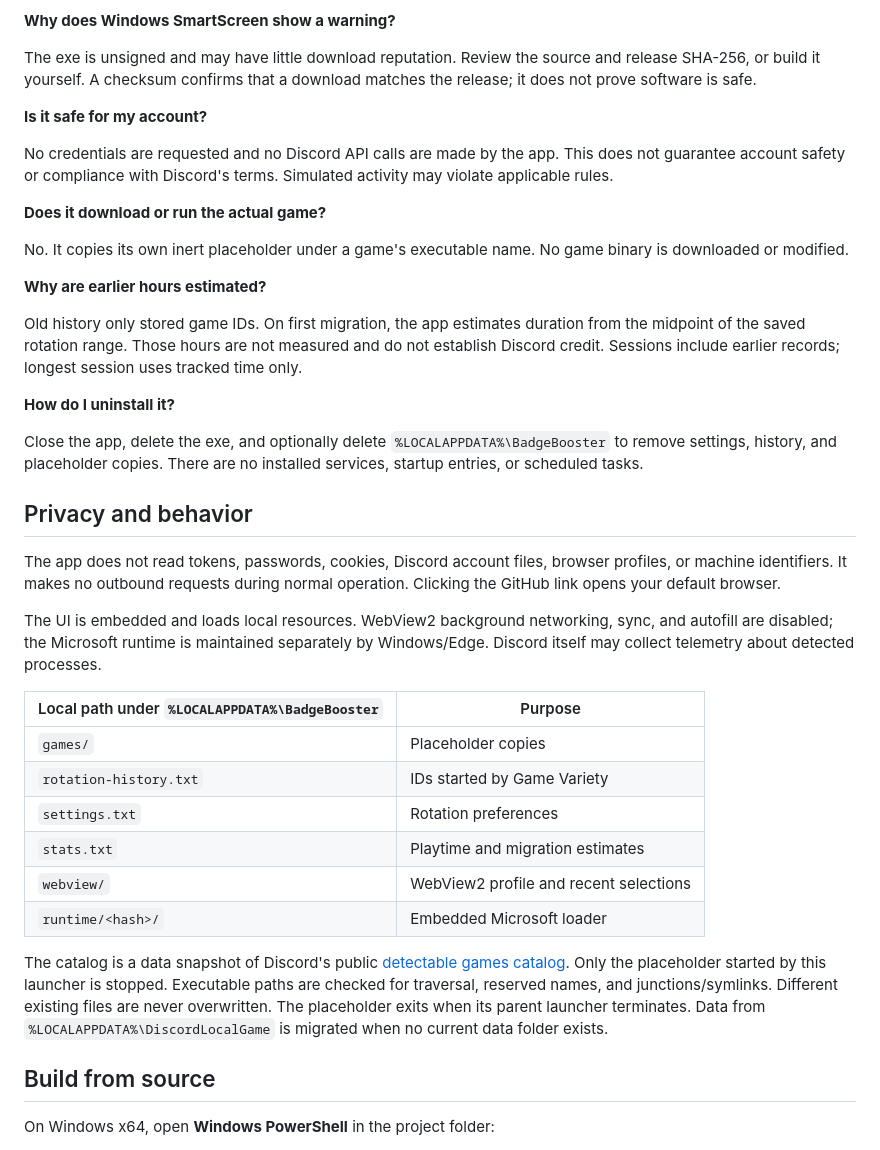
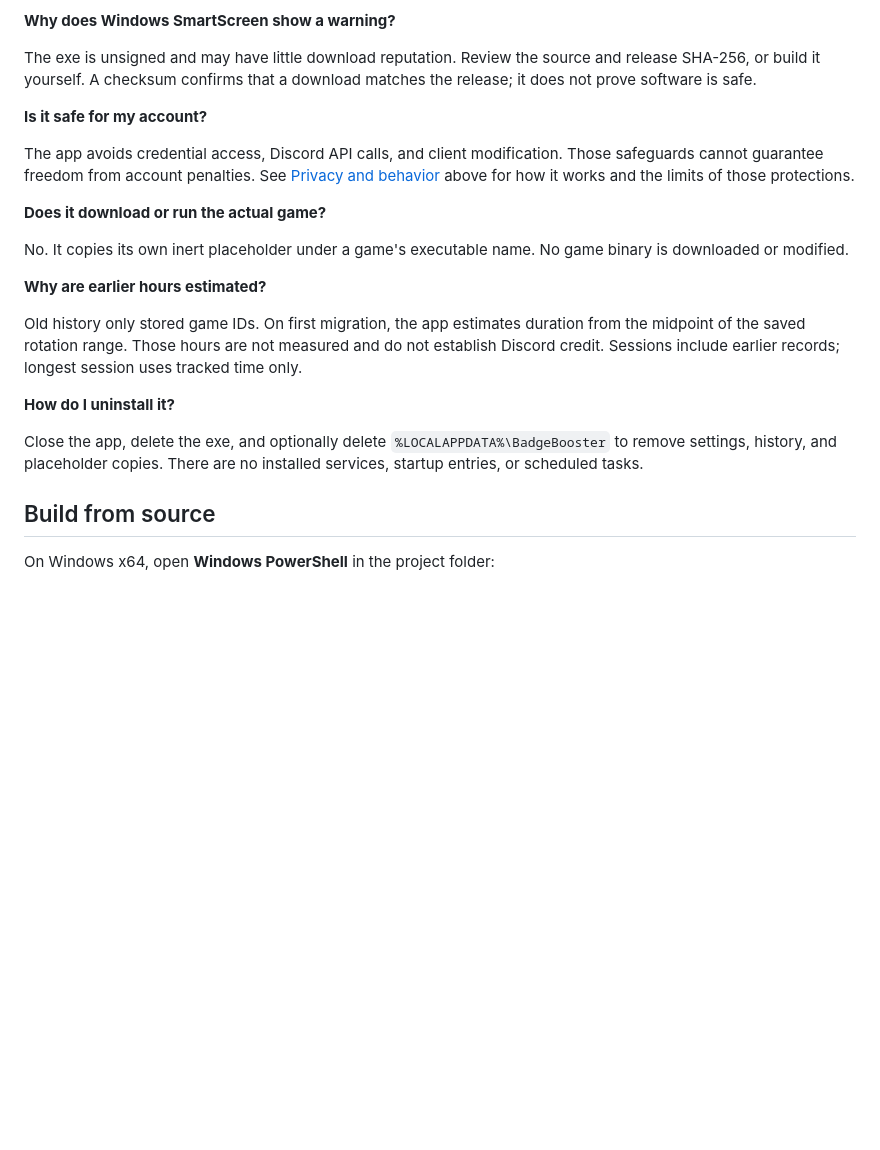
Before and after one commit to Basirian/discord-badge-booster, a Markdown page: README.md, the part around one of its changes. Drawn GitHub-style; blank space fills up the shorter version.

```diff
--- a/README.md
+++ b/README.md
@@ -85,7 +112,7 @@ The exe is unsigned and may have little download reputation. Review the source a
 
 **Is it safe for my account?**
 
-No credentials are requested and no Discord API calls are made by the app. This does not guarantee account safety or compliance with Discord's terms. Simulated activity may violate applicable rules.
+The app avoids credential access, Discord API calls, and client modification. Those safeguards cannot guarantee freedom from account penalties. See [Privacy and behavior](#privacy-and-behavior) above for how it works and the limits of those protections.
 
 **Does it download or run the actual game?**
 
@@ -98,23 +125,6 @@ Old history only stored game IDs. On first migration, the app estimates duration
 **How do I uninstall it?**
 
 Close the app, delete the exe, and optionally delete `%LOCALAPPDATA%\BadgeBooster` to remove settings, history, and placeholder copies. There are no installed services, startup entries, or scheduled tasks.
-
-## Privacy and behavior
-
-The app does not read tokens, passwords, cookies, Discord account files, browser profiles, or machine identifiers. It makes no outbound requests during normal operation. Clicking the GitHub link opens your default browser.
-
-The UI is embedded and loads local resources. WebView2 background networking, sync, and autofill are disabled; the Microsoft runtime is maintained separately by Windows/Edge. Discord itself may collect telemetry about detected processes.
-
-| Local path under `%LOCALAPPDATA%\BadgeBooster` | Purpose |
-| --- | --- |
-| `games/` | Placeholder copies |
-| `rotation-history.txt` | IDs started by Game Variety |
-| `settings.txt` | Rotation preferences |
-| `stats.txt` | Playtime and migration estimates |
-| `webview/` | WebView2 profile and recent selections |
-| `runtime/<hash>/` | Embedded Microsoft loader |
-
-The catalog is a data snapshot of Discord's public [detectable games catalog](https://cdn.discordapp.com/detectables/games.json). Only the placeholder started by this launcher is stopped. Executable paths are checked for traversal, reserved names, and junctions/symlinks. Different existing files are never overwritten. The placeholder exits when its parent launcher terminates. Data from `%LOCALAPPDATA%\DiscordLocalGame` is migrated when no current data folder exists.
 
 ## Build from source
 
```
Also changed, not shown: other parts of README.md (+28 -1 lines).
